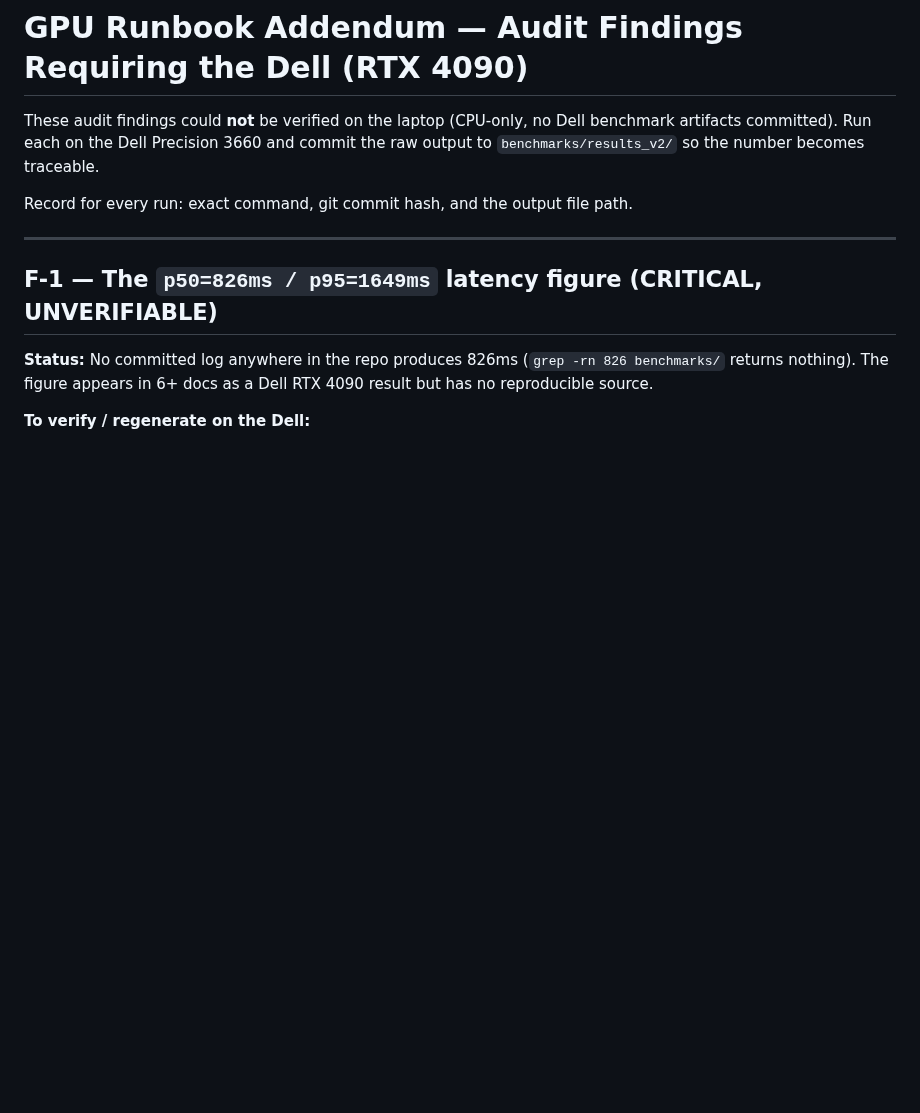
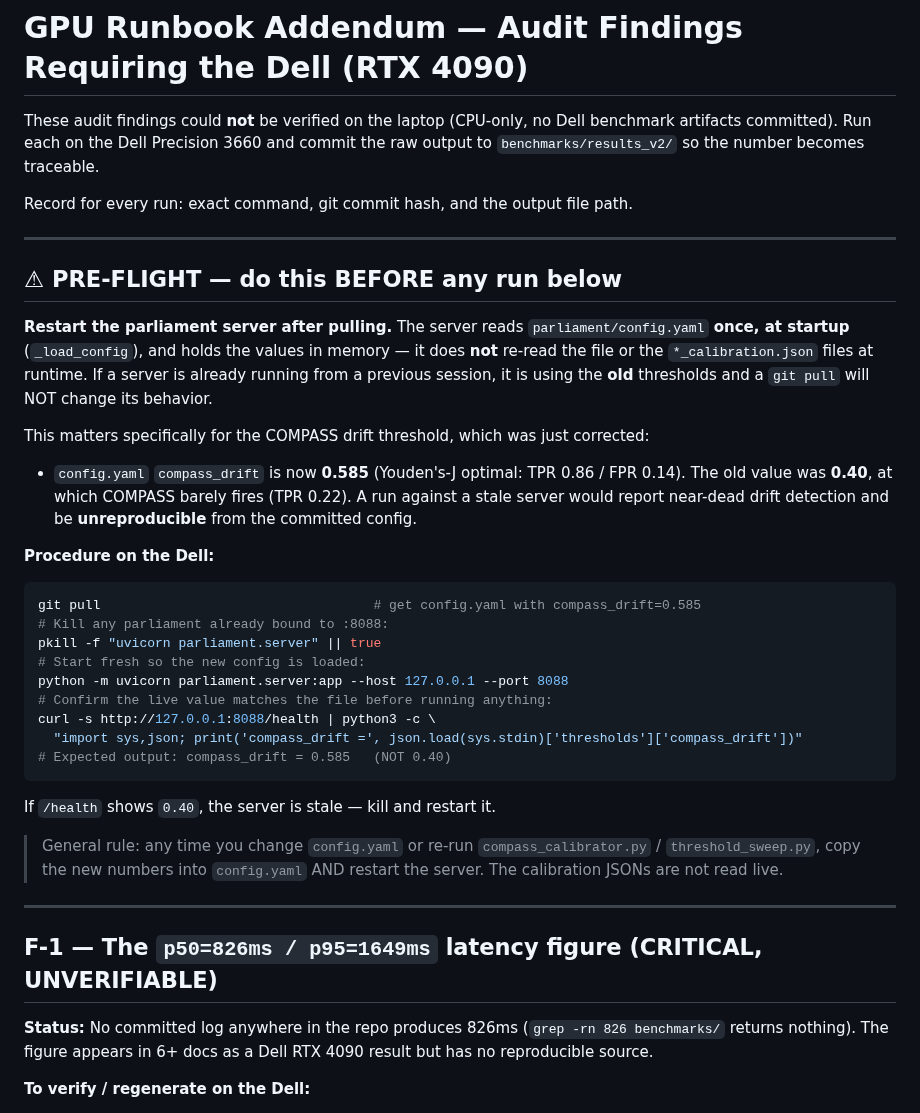
Before and after one commit to Ishani018/Kavach, a Markdown page: GPU_RUNBOOK_ADDENDUM.md, the part around the change. Drawn GitHub-style; blank space fills up the shorter version.

Commit message:
Add pre-flight server-restart note to GPU runbook
The parliament server reads config.yaml once at startup and holds thresholds
in memory — it does not re-read the file or calibration JSONs at runtime. A
stale server (already running from a prior session) will ignore a git pull.

Adds an explicit pre-flight step: pull, kill any server on :8088, restart, and
verify via /health that compass_drift reads 0.585 (not the old 0.40) before
running any Dell benchmark. Otherwise COMPASS barely fires (TPR 0.22 vs 0.86)
and the run is unreproducible from the committed config.

Co-Authored-By: Claude Sonnet 4.6 <noreply@anthropic.com>

````diff
--- a/GPU_RUNBOOK_ADDENDUM.md
+++ b/GPU_RUNBOOK_ADDENDUM.md
@@ -5,6 +5,42 @@ benchmark artifacts committed). Run each on the Dell Precision 3660 and commit
 the raw output to `benchmarks/results_v2/` so the number becomes traceable.
 
 Record for every run: exact command, git commit hash, and the output file path.
+
+---
+
+## ⚠ PRE-FLIGHT — do this BEFORE any run below
+
+**Restart the parliament server after pulling.** The server reads
+`parliament/config.yaml` **once, at startup** (`_load_config`), and holds the
+values in memory — it does **not** re-read the file or the `*_calibration.json`
+files at runtime. If a server is already running from a previous session, it is
+using the **old** thresholds and a `git pull` will NOT change its behavior.
+
+This matters specifically for the COMPASS drift threshold, which was just
+corrected:
+
+- `config.yaml` `compass_drift` is now **0.585** (Youden's-J optimal:
+  TPR 0.86 / FPR 0.14). The old value was **0.40**, at which COMPASS barely
+  fires (TPR 0.22). A run against a stale server would report near-dead drift
+  detection and be **unreproducible** from the committed config.
+
+**Procedure on the Dell:**
+```bash
+git pull                                   # get config.yaml with compass_drift=0.585
+# Kill any parliament already bound to :8088:
+pkill -f "uvicorn parliament.server" || true
+# Start fresh so the new config is loaded:
+python -m uvicorn parliament.server:app --host 127.0.0.1 --port 8088
+# Confirm the live value matches the file before running anything:
+curl -s http://127.0.0.1:8088/health | python3 -c \
+  "import sys,json; print('compass_drift =', json.load(sys.stdin)['thresholds']['compass_drift'])"
+# Expected output: compass_drift = 0.585   (NOT 0.40)
+```
+If `/health` shows `0.40`, the server is stale — kill and restart it.
+
+> General rule: any time you change `config.yaml` or re-run
+> `compass_calibrator.py` / `threshold_sweep.py`, copy the new numbers into
+> `config.yaml` AND restart the server. The calibration JSONs are not read live.
 
 ---
 
````
